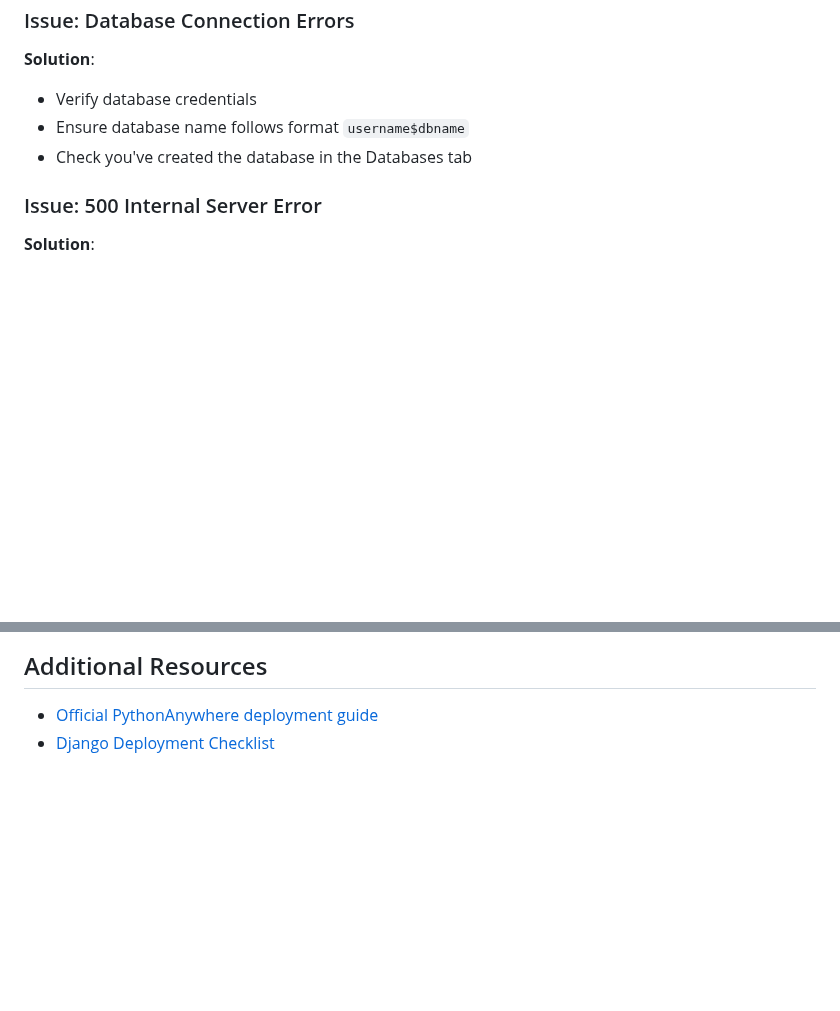
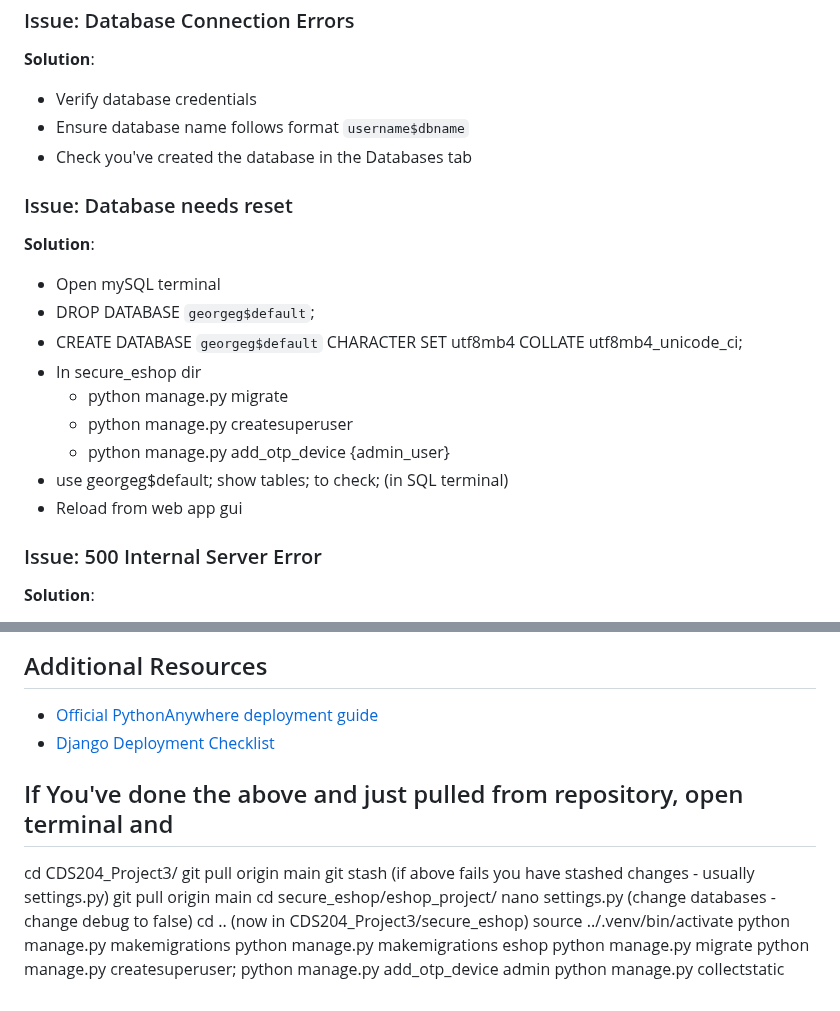
Before and after one commit to littleg1105/CDS204_Project3, a Markdown page: Documentation/EN/deployment-guide.md, 2 parts joined by grey strips. Drawn GitHub-style; blank space fills up the shorter version.

Commit message:
Added deployment guide to Readme for pythonanywhere

```diff
--- a/Documentation/EN/deployment-guide.md
+++ b/Documentation/EN/deployment-guide.md
@@ -307,6 +307,18 @@ mysqldump -u username -h username.mysql.pythonanywhere-services.com 'username$se
 - Ensure database name follows format `username$dbname`
 - Check you've created the database in the Databases tab
 
+### Issue: Database needs reset
+**Solution**:
+- Open mySQL terminal
+- DROP DATABASE `georgeg$default`;
+- CREATE DATABASE `georgeg$default` CHARACTER SET utf8mb4 COLLATE utf8mb4_unicode_ci;
+- In secure_eshop dir
+    - python manage.py migrate
+    - python manage.py createsuperuser
+    - python manage.py add_otp_device {admin_user}
+- use georgeg$default; show tables; to check; (in SQL terminal)
+- Reload from web app gui
+
 ### Issue: 500 Internal Server Error
 **Solution**:
 1. Check the error log (link in Web tab)
@@ -318,3 +330,21 @@ mysqldump -u username -h username.mysql.pythonanywhere-services.com 'username$se
 
 - [Official PythonAnywhere deployment guide](https://help.pythonanywhere.com/pages/DeployExistingDjangoProject/)
 - [Django Deployment Checklist](https://docs.djangoproject.com/en/stable/howto/deployment/checklist/)
+
+
+## If You've done the above and just pulled from repository, open terminal and
+
+cd CDS204_Project3/
+git pull origin main
+git stash (if above fails you have stashed changes - usually settings.py)
+git pull origin main
+cd secure_eshop/eshop_project/
+nano settings.py (change databases - change debug to false)
+cd ..  (now in CDS204_Project3/secure_eshop)
+source ../.venv/bin/activate
+python manage.py makemigrations
+python manage.py makemigrations eshop
+python manage.py migrate
+python manage.py createsuperuser;
+python manage.py add_otp_device admin
+python manage.py collectstatic
```
